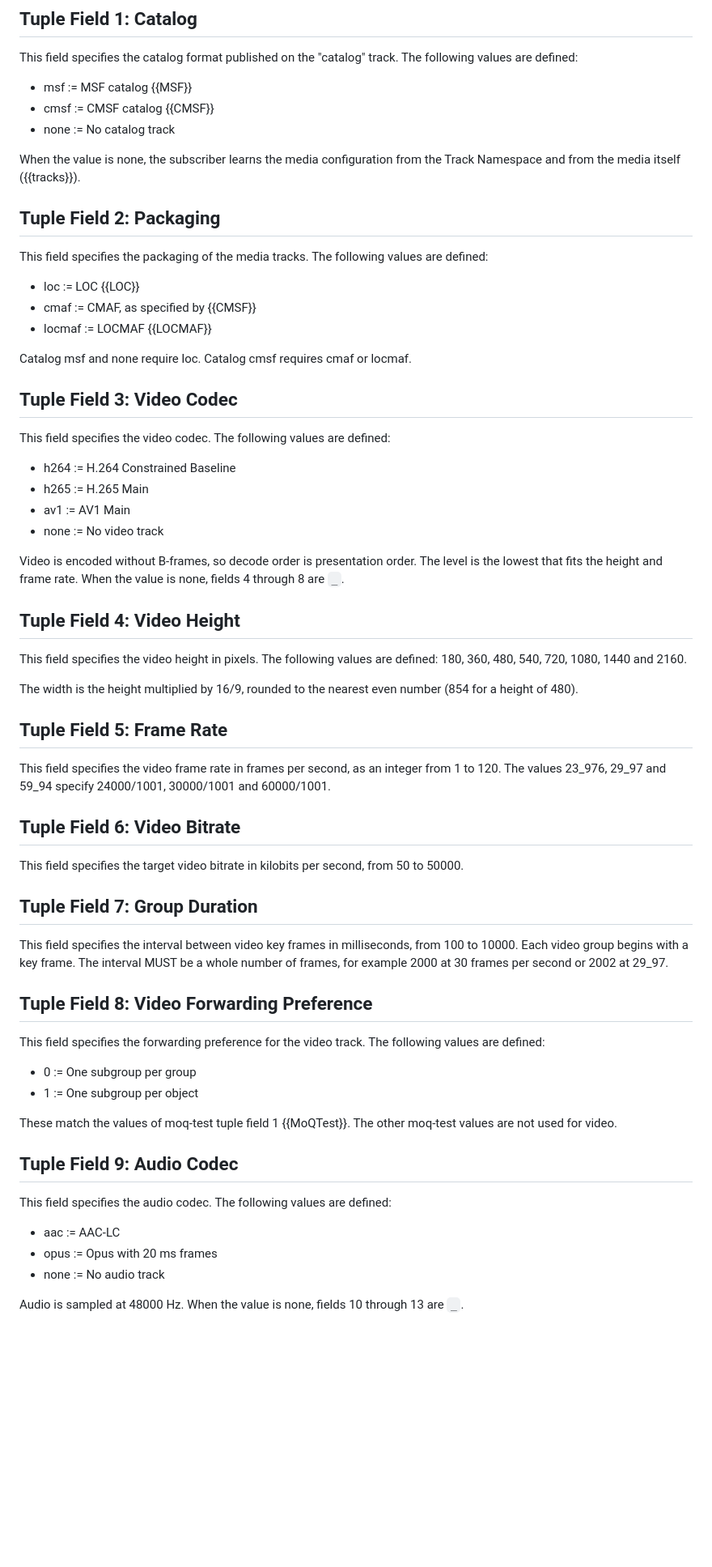
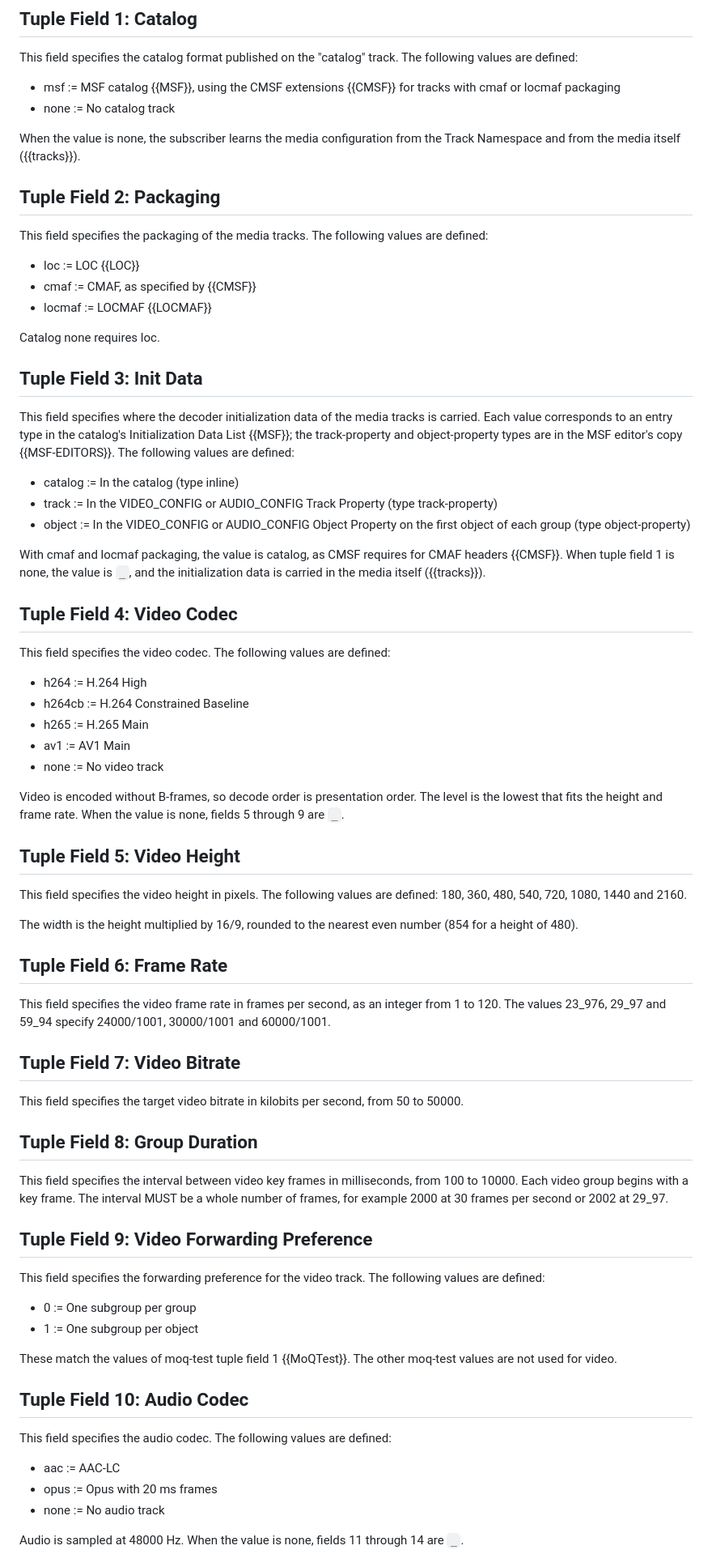
Before and after one commit to gmarzot/draft-marzot-moq-test-tracks, a Markdown page: draft-marzot-moq-test-tracks.md, the part around one of its changes. Shown at 81% size. GitHub-like rendering; blank space fills up the shorter version.

```diff
--- a/draft-marzot-moq-test-tracks.md
+++ b/draft-marzot-moq-test-tracks.md
@@ -99,8 +104,8 @@ moq-test-tracks protocol.
 This field specifies the catalog format published on the "catalog" track.
 The following values are defined:
 
-* msf := MSF catalog {{MSF}}
-* cmsf := CMSF catalog {{CMSF}}
+* msf := MSF catalog {{MSF}}, using the CMSF extensions {{CMSF}} for tracks
+  with cmaf or locmaf packaging
 * none := No catalog track
 
 When the value is none, the subscriber learns the media configuration from
@@ -115,22 +120,41 @@ are defined:
 * cmaf := CMAF, as specified by {{CMSF}}
 * locmaf := LOCMAF {{LOCMAF}}
 
-Catalog msf and none require loc. Catalog cmsf requires cmaf or locmaf.
+Catalog none requires loc.
 
-## Tuple Field 3: Video Codec
+## Tuple Field 3: Init Data
+
+This field specifies where the decoder initialization data of the media
+tracks is carried. Each value corresponds to an entry type in the catalog's
+Initialization Data List {{MSF}}; the track-property and object-property
+types are in the MSF editor's copy {{MSF-EDITORS}}. The following values
+are defined:
+
+* catalog := In the catalog (type inline)
+* track := In the VIDEO_CONFIG or AUDIO_CONFIG Track Property (type
+  track-property)
+* object := In the VIDEO_CONFIG or AUDIO_CONFIG Object Property on the first
+  object of each group (type object-property)
+
+With cmaf and locmaf packaging, the value is catalog, as CMSF requires for
+CMAF headers {{CMSF}}. When tuple field 1 is none, the value is `_`, and the
+initialization data is carried in the media itself ({{tracks}}).
+
+## Tuple Field 4: Video Codec
 
 This field specifies the video codec. The following values are defined:
 
-* h264 := H.264 Constrained Baseline
+* h264 := H.264 High
+* h264cb := H.264 Constrained Baseline
 * h265 := H.265 Main
 * av1 := AV1 Main
 * none := No video track
 
 Video is encoded without B-frames, so decode order is presentation order. The
 level is the lowest that fits the height and frame rate. When the value is
-none, fields 4 through 8 are `_`.
+none, fields 5 through 9 are `_`.
 
-## Tuple Field 4: Video Height
+## Tuple Field 5: Video Height
 
 This field specifies the video height in pixels. The following values are
 defined: 180, 360, 480, 540, 720, 1080, 1440 and 2160.
@@ -138,25 +162,25 @@ defined: 180, 360, 480, 540, 720, 1080, 1440 and 2160.
 The width is the height multiplied by 16/9, rounded to the nearest even
 number (854 for a height of 480).
 
-## Tuple Field 5: Frame Rate
+## Tuple Field 6: Frame Rate
 
 This field specifies the video frame rate in frames per second, as an integer
 from 1 to 120. The values 23_976, 29_97 and 59_94 specify 24000/1001,
 30000/1001 and 60000/1001.
 
-## Tuple Field 6: Video Bitrate
+## Tuple Field 7: Video Bitrate
 
 This field specifies the target video bitrate in kilobits per second, from 50
 to 50000.
 
-## Tuple Field 7: Group Duration
+## Tuple Field 8: Group Duration
 
 This field specifies the interval between video key frames in milliseconds,
 from 100 to 10000. Each video group begins with a key frame. The interval
 MUST be a whole number of frames, for example 2000 at 30 frames per second
 or 2002 at 29_97.
 
-## Tuple Field 8: Video Forwarding Preference
+## Tuple Field 9: Video Forwarding Preference
 
 This field specifies the forwarding preference for the video track. The
 following values are defined:
@@ -167,7 +191,7 @@ following values are defined:
 These match the values of moq-test tuple field 1 {{MoQTest}}. The other
 moq-test values are not used for video.
 
-## Tuple Field 9: Audio Codec
+## Tuple Field 10: Audio Codec
 
 This field specifies the audio codec. The following values are defined:
 
@@ -175,6 +199,6 @@ This field specifies the audio codec. The following values are defined:
 * opus := Opus with 20 ms frames
 * none := No audio track
 
-Audio is sampled at 48000 Hz. When the value is none, fields 10 through 13
+Audio is sampled at 48000 Hz. When the value is none, fields 11 through 14
 are `_`.
 
```
Also changed, not shown: other parts of draft-marzot-moq-test-tracks.md (+42 -24 lines).
